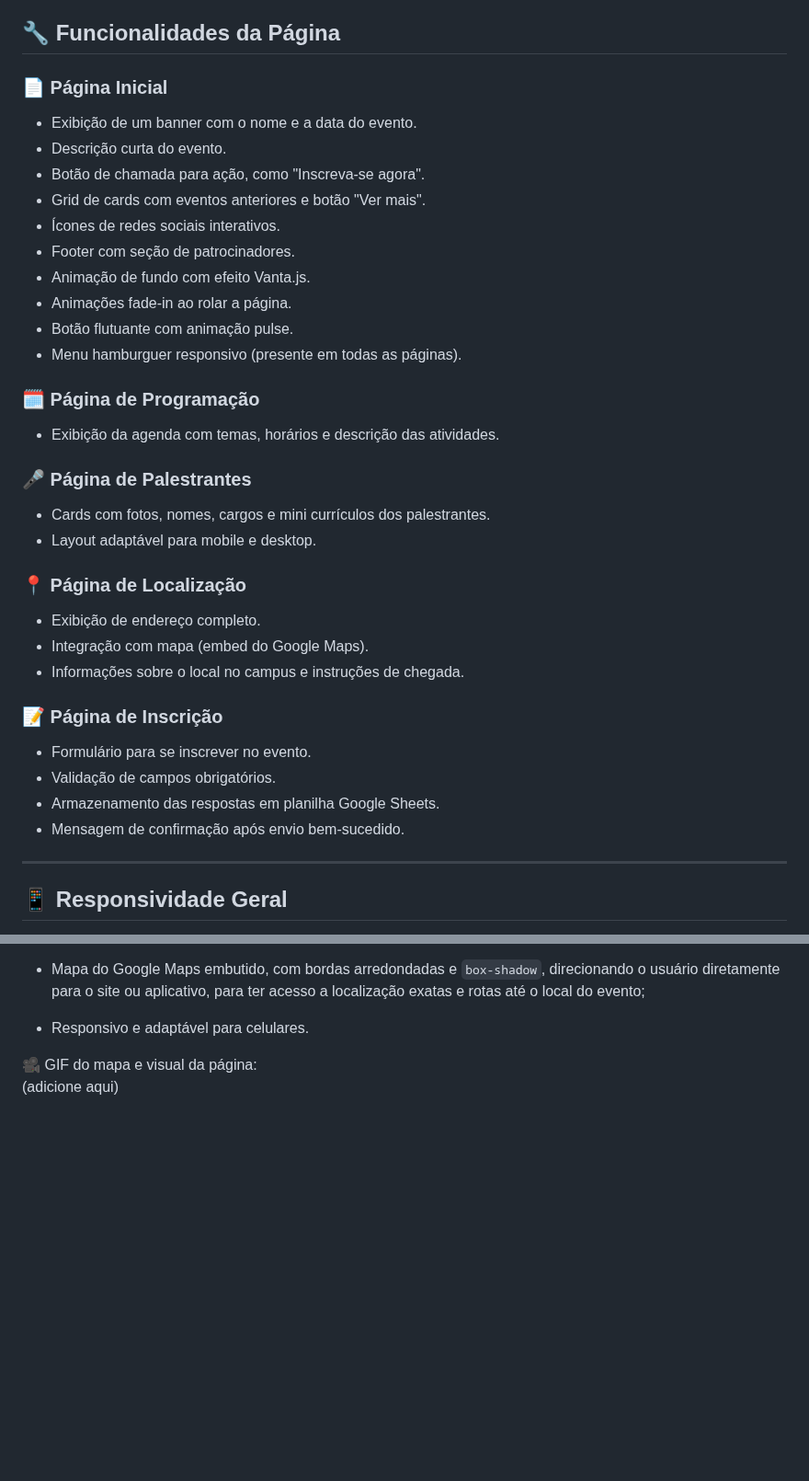
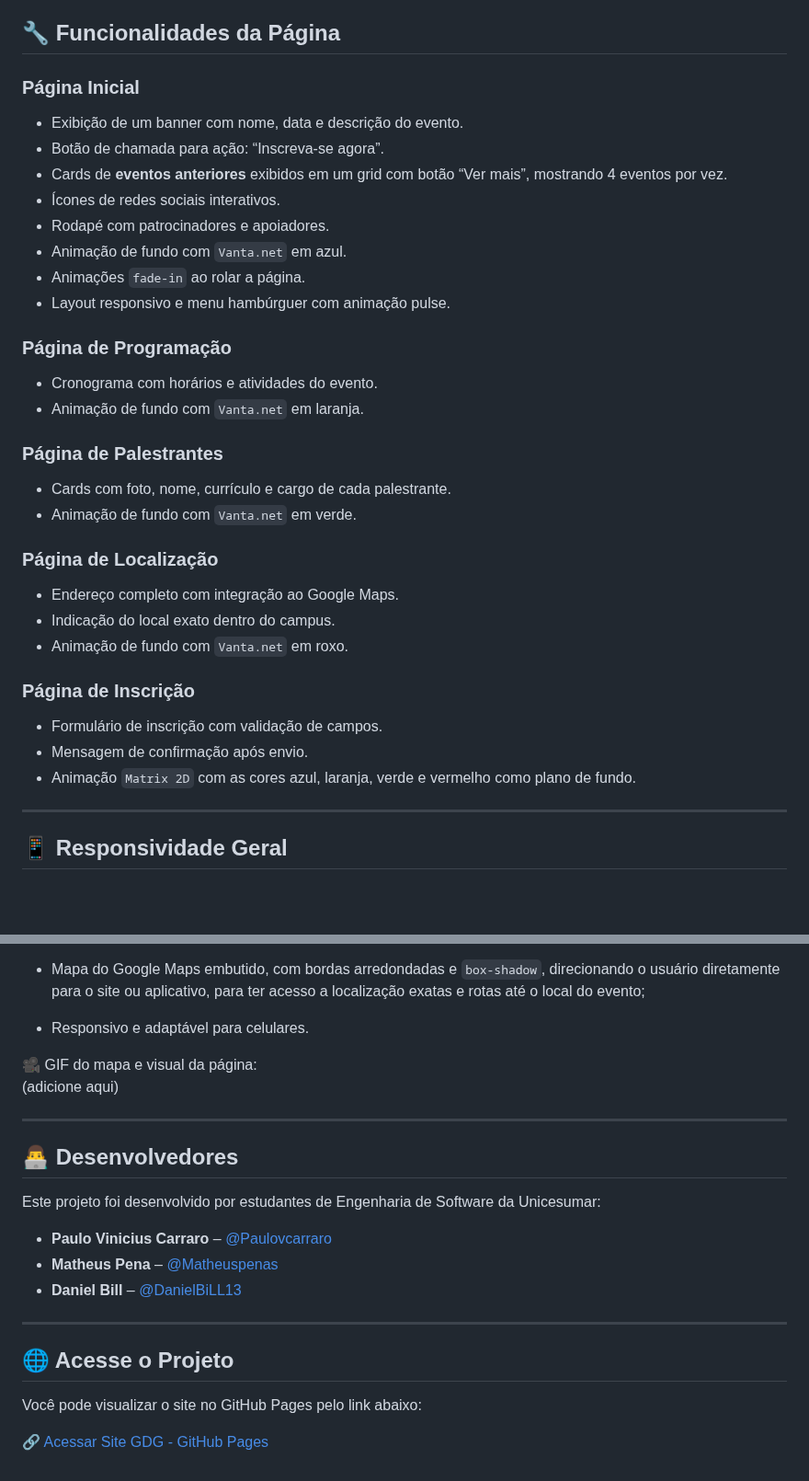
Before and after one commit to Matheuspenas/projeto-gdg, a Markdown page: README.md, 2 parts joined by grey strips. Shown at 92% size. Rendered like a GitHub page; blank space fills up the shorter version.

Commit message:
Ajustes no readme e adição daq sessão de desenvolvedores e link para o GitHub pages

```diff
--- a/README.md
+++ b/README.md
@@ -8,35 +8,33 @@ A página irá conter a data, hora e local do evento, juntamente com uma seção
 
 ## 🔧 Funcionalidades da Página
 
-### 📄 Página Inicial
-- Exibição de um banner com o nome e a data do evento.
-- Descrição curta do evento.
-- Botão de chamada para ação, como "Inscreva-se agora".
-- Grid de cards com eventos anteriores e botão "Ver mais".
+### Página Inicial
+- Exibição de um banner com nome, data e descrição do evento.
+- Botão de chamada para ação: “Inscreva-se agora”.
+- Cards de **eventos anteriores** exibidos em um grid com botão “Ver mais”, mostrando 4 eventos por vez.
 - Ícones de redes sociais interativos.
-- Footer com seção de patrocinadores.
-- Animação de fundo com efeito Vanta.js.
-- Animações fade-in ao rolar a página.
-- Botão flutuante com animação pulse.
-- Menu hamburguer responsivo (presente em todas as páginas).
+- Rodapé com patrocinadores e apoiadores.
+- Animação de fundo com `Vanta.net` em azul.
+- Animações `fade-in` ao rolar a página.
+- Layout responsivo e menu hambúrguer com animação pulse.
 
-### 🗓 Página de Programação
-- Exibição da agenda com temas, horários e descrição das atividades.
+### Página de Programação
+- Cronograma com horários e atividades do evento.
+- Animação de fundo com `Vanta.net` em laranja.
 
-### 🎤 Página de Palestrantes
-- Cards com fotos, nomes, cargos e mini currículos dos palestrantes.
-- Layout adaptável para mobile e desktop.
+### Página de Palestrantes
+- Cards com foto, nome, currículo e cargo de cada palestrante.
+- Animação de fundo com `Vanta.net` em verde.
 
-### 📍 Página de Localização
-- Exibição de endereço completo.
-- Integração com mapa (embed do Google Maps).
-- Informações sobre o local no campus e instruções de chegada.
+### Página de Localização
+- Endereço completo com integração ao Google Maps.
+- Indicação do local exato dentro do campus.
+- Animação de fundo com `Vanta.net` em roxo.
 
-### 📝 Página de Inscrição
-- Formulário para se inscrever no evento.
-- Validação de campos obrigatórios.
-- Armazenamento das respostas em planilha Google Sheets.
-- Mensagem de confirmação após envio bem-sucedido.
+### Página de Inscrição
+- Formulário de inscrição com validação de campos.
+- Mensagem de confirmação após envio.
+- Animação `Matrix 2D` com as cores azul, laranja, verde e vermelho como plano de fundo.
 
 ---
 
@@ -357,3 +361,21 @@ Página acessada ao clicar no botão **“Localização”** no menu hambúrguer
 
 🎥 GIF do mapa e visual da página:
 (adicione aqui)
+
+---
+
+## 👨‍💻 Desenvolvedores
+
+Este projeto foi desenvolvido por estudantes de Engenharia de Software da Unicesumar:
+
+- **Paulo Vinicius Carraro** – [@Paulovcarraro](https://github.com/Paulovcarraro)
+- **Matheus Pena** – [@Matheuspenas](https://github.com/Matheuspenas)
+- **Daniel Bill** – [@DanielBiLL13](https://github.com/DanielBiLL13)
+
+---
+
+## 🌐 Acesse o Projeto
+
+Você pode visualizar o site no GitHub Pages pelo link abaixo:
+
+🔗 [Acessar Site GDG - GitHub Pages](https://matheuspenas.github.io/projeto-gdg/)
```
Also changed, not shown: other parts of README.md (+6 -0 lines).
